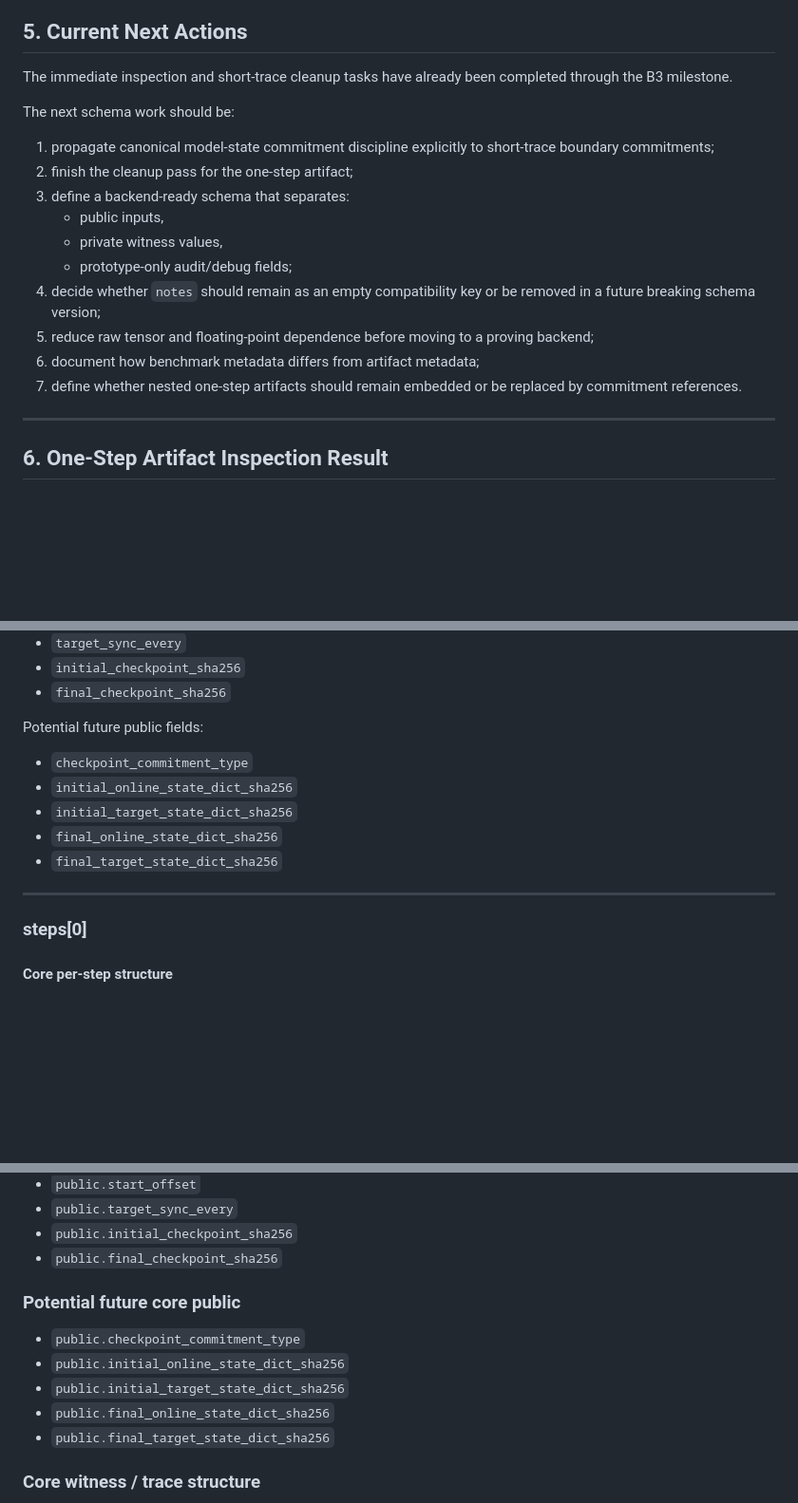
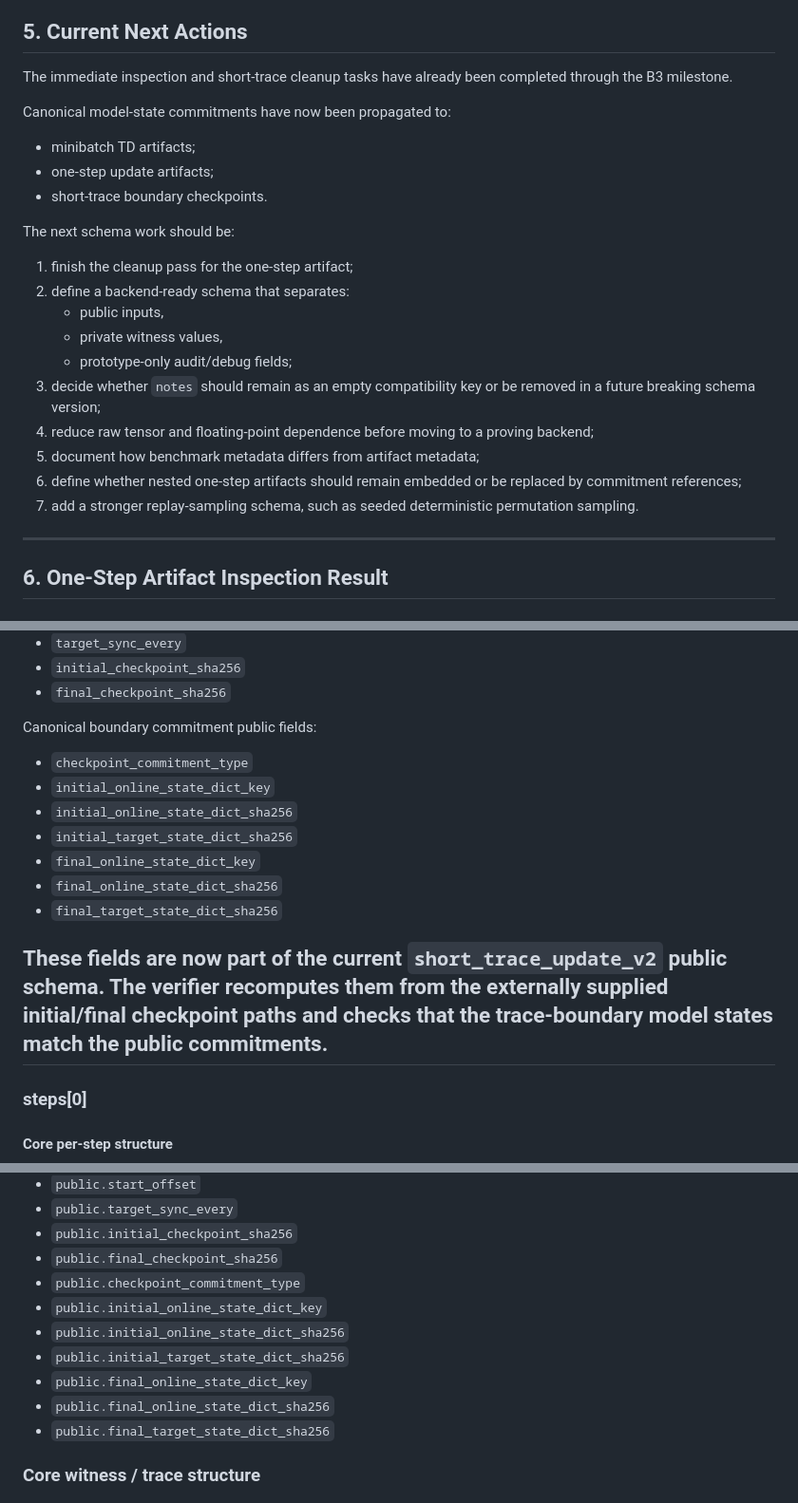
Before and after one commit to patee1811/zk_offline_dqn, a Markdown page: docs/artifact_schema.md, 3 parts joined by grey strips. Shown at 95% size. GitHub-like rendering; blank space fills up the shorter version.

Commit message:
Document short-trace canonical boundary commitments

```diff
--- a/docs/artifact_schema.md
+++ b/docs/artifact_schema.md
@@ -512,18 +512,24 @@ Still to revisit:
 
 The immediate inspection and short-trace cleanup tasks have already been completed through the B3 milestone.
 
+Canonical model-state commitments have now been propagated to:
+
+- minibatch TD artifacts;
+- one-step update artifacts;
+- short-trace boundary checkpoints.
+
 The next schema work should be:
 
-1. propagate canonical model-state commitment discipline explicitly to short-trace boundary commitments;
-2. finish the cleanup pass for the one-step artifact;
-3. define a backend-ready schema that separates:
+1. finish the cleanup pass for the one-step artifact;
+2. define a backend-ready schema that separates:
    - public inputs,
    - private witness values,
    - prototype-only audit/debug fields;
-4. decide whether `notes` should remain as an empty compatibility key or be removed in a future breaking schema version;
-5. reduce raw tensor and floating-point dependence before moving to a proving backend;
-6. document how benchmark metadata differs from artifact metadata;
-7. define whether nested one-step artifacts should remain embedded or be replaced by commitment references.
+3. decide whether `notes` should remain as an empty compatibility key or be removed in a future breaking schema version;
+4. reduce raw tensor and floating-point dependence before moving to a proving backend;
+5. document how benchmark metadata differs from artifact metadata;
+6. define whether nested one-step artifacts should remain embedded or be replaced by commitment references;
+7. add a stronger replay-sampling schema, such as seeded deterministic permutation sampling.
 
 ---
 
@@ -797,14 +803,17 @@ Interpretation:
 - `initial_checkpoint_sha256`
 - `final_checkpoint_sha256`
 
-Potential future public fields:
+Canonical boundary commitment public fields:
 
 - `checkpoint_commitment_type`
+- `initial_online_state_dict_key`
 - `initial_online_state_dict_sha256`
 - `initial_target_state_dict_sha256`
+- `final_online_state_dict_key`
 - `final_online_state_dict_sha256`
 - `final_target_state_dict_sha256`
 
+These fields are now part of the current `short_trace_update_v2` public schema. The verifier recomputes them from the externally supplied initial/final checkpoint paths and checks that the trace-boundary model states match the public commitments.
 ---
 
 ### steps[0]
@@ -910,12 +919,11 @@ The verifier receives operational paths externally from the benchmark/runtime en
 - `public.target_sync_every`
 - `public.initial_checkpoint_sha256`
 - `public.final_checkpoint_sha256`
-
-### Potential future core public
-
 - `public.checkpoint_commitment_type`
+- `public.initial_online_state_dict_key`
 - `public.initial_online_state_dict_sha256`
 - `public.initial_target_state_dict_sha256`
+- `public.final_online_state_dict_key`
 - `public.final_online_state_dict_sha256`
 - `public.final_target_state_dict_sha256`
 
```
